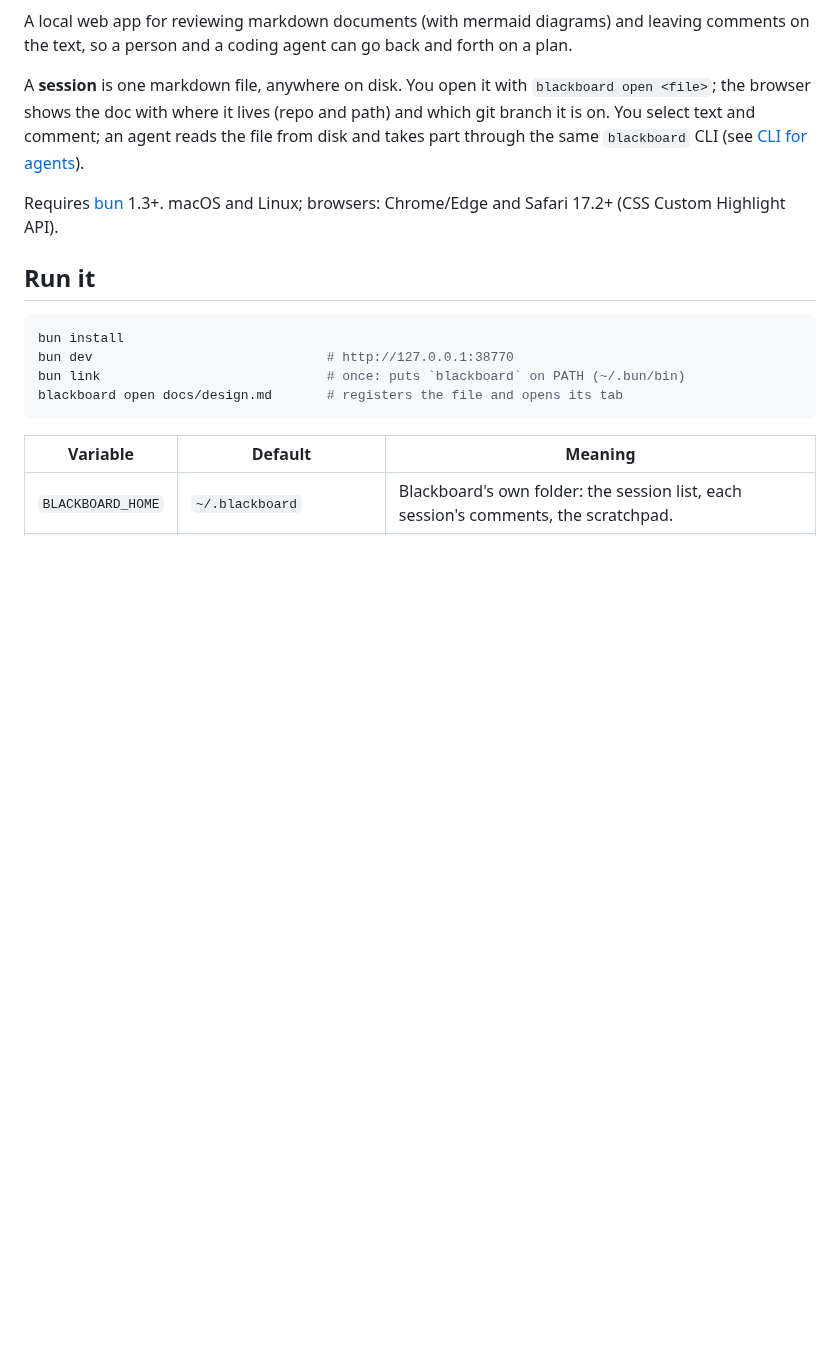
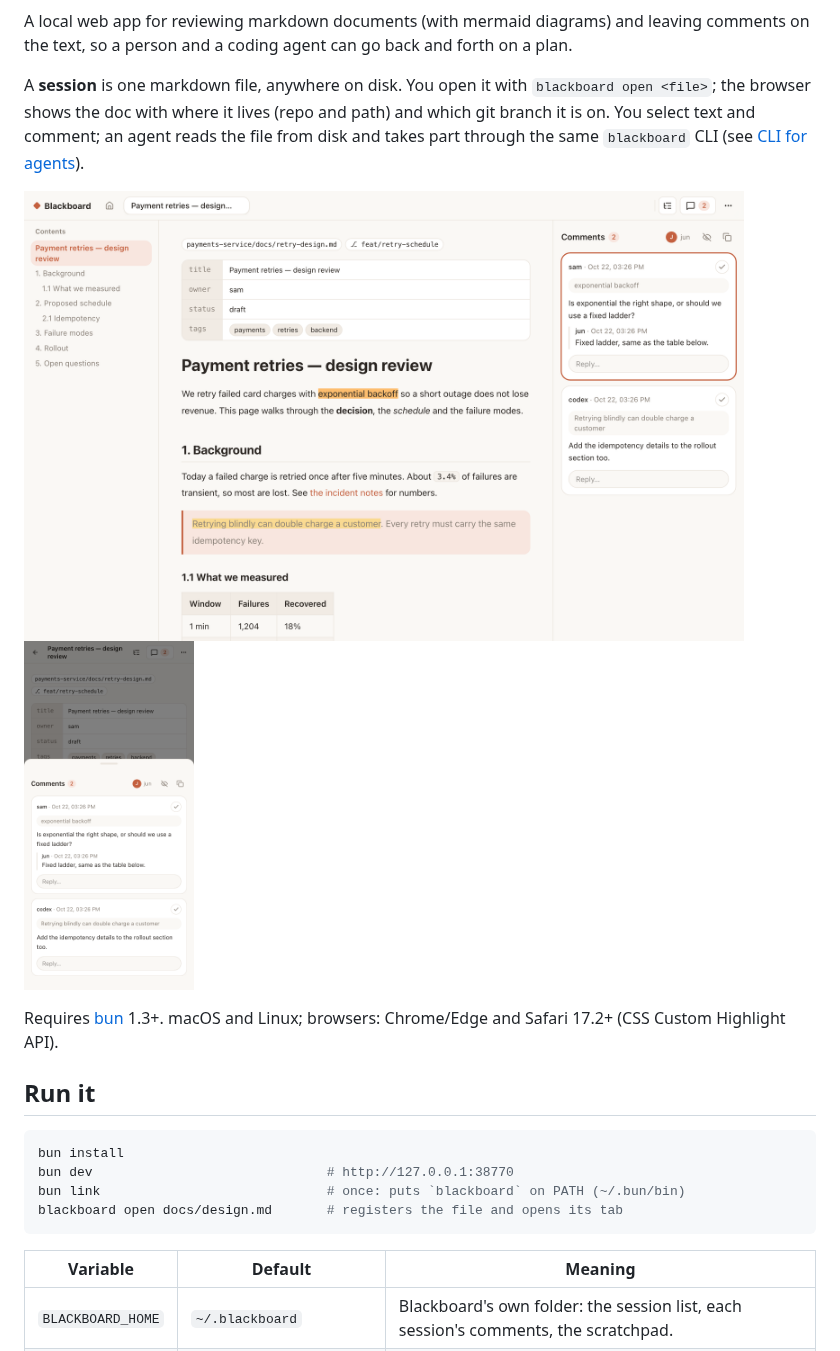
Before and after one commit to gjuoun/blackboard, a Markdown page: README.md, the part around one of its changes. Rendered like a GitHub page; pictures changed too: docs/screenshots/doc.png (added), docs/screenshots/phone.png (added); blank space fills up the shorter version.

Commit message:
docs: README for the new UI, themes and share cards; version 0.2.0

```diff
--- a/README.md
+++ b/README.md
@@ -9,6 +9,11 @@ A **session** is one markdown file, anywhere on disk. You open it with `blackboa
 the browser shows the doc with where it lives (repo and path) and which git branch it is on.
 You select text and comment; an agent reads the file from disk and takes part through the
 same `blackboard` CLI (see [CLI for agents](#cli-for-agents)).
+
+<p>
+  <img src="docs/screenshots/doc.png" alt="A doc with its contents on the left and comments on the right" width="720">
+  <img src="docs/screenshots/phone.png" alt="The same doc on a phone, with the comments sheet open" width="170">
+</p>
 
 Requires [bun](https://bun.sh) 1.3+. macOS and Linux; browsers: Chrome/Edge and Safari 17.2+
 (CSS Custom Highlight API).
```
Also changed, not shown: other parts of README.md (+41 -20 lines), docs/screenshots/home.png (added), 1 other file.
